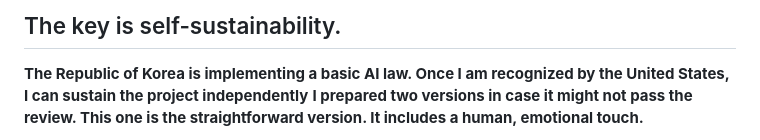
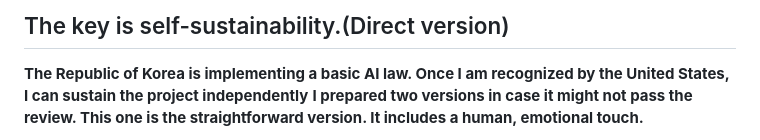
Before and after one commit to jekymin8232/luckyvicky-homepage, a Markdown page: [Essential] The key is self-sustainability.md, the part around the change. Drawn GitHub-style.

```diff
--- a/[Essential] The key is self-sustainability.md
+++ b/[Essential] The key is self-sustainability.md
@@ -1,4 +1,4 @@
-## The key is self-sustainability.
+## The key is self-sustainability.(Direct version)
 **The Republic of Korea is implementing a basic AI law. Once I am recognized by the United States, I can sustain the project independently**
 **I prepared two versions in case it might not pass the review. This one is the straightforward version. It includes a human, emotional touch.**
 
```
